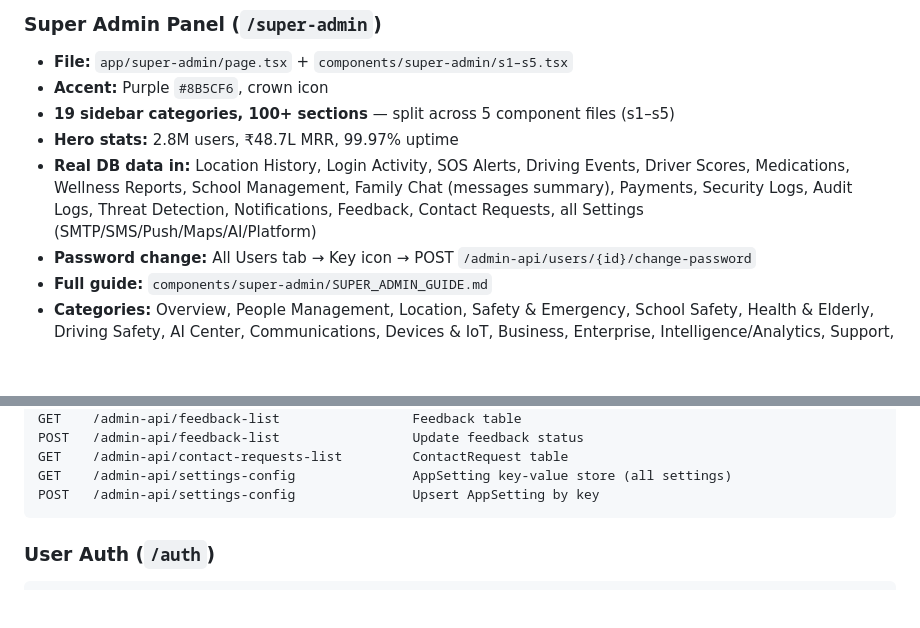
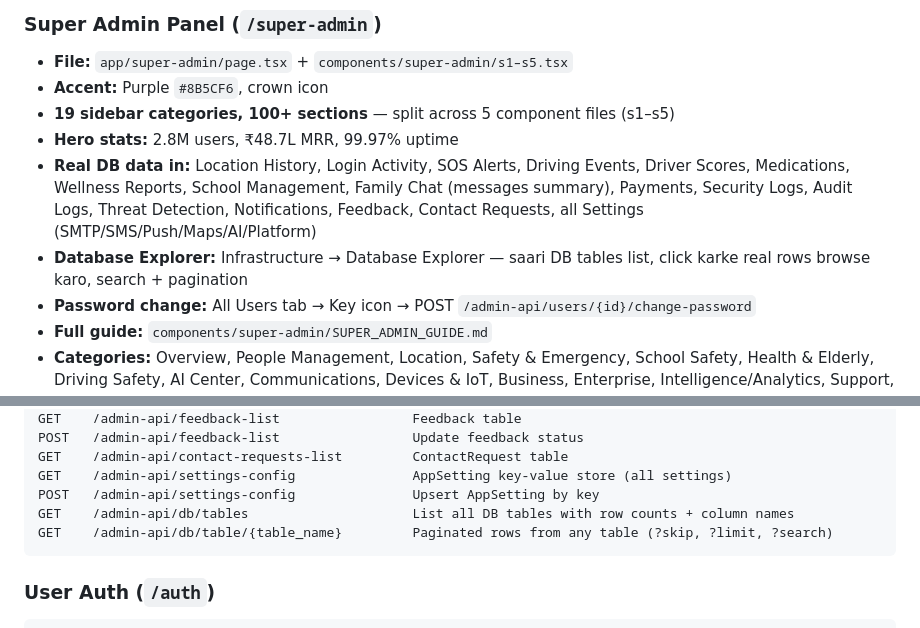
Before and after one commit to kamaralam1984/GRAVITY, a Markdown page: SYSTEM_INFO.md, 2 parts joined by grey strips. GitHub-like rendering; blank space fills up the shorter version.

````diff
--- a/SYSTEM_INFO.md
+++ b/SYSTEM_INFO.md
@@ -340,6 +340,7 @@ All dashboards share one login page (`/login`) but redirect to separate panels b
 - **19 sidebar categories, 100+ sections** — split across 5 component files (s1–s5)
 - **Hero stats:** 2.8M users, ₹48.7L MRR, 99.97% uptime
 - **Real DB data in:** Location History, Login Activity, SOS Alerts, Driving Events, Driver Scores, Medications, Wellness Reports, School Management, Family Chat (messages summary), Payments, Security Logs, Audit Logs, Threat Detection, Notifications, Feedback, Contact Requests, all Settings (SMTP/SMS/Push/Maps/AI/Platform)
+- **Database Explorer:** Infrastructure → Database Explorer — saari DB tables list, click karke real rows browse karo, search + pagination
 - **Password change:** All Users tab → Key icon → POST `/admin-api/users/{id}/change-password`
 - **Full guide:** `components/super-admin/SUPER_ADMIN_GUIDE.md`
 - **Categories:** Overview, People Management, Location, Safety & Emergency, School Safety, Health & Elderly, Driving Safety, AI Center, Communications, Devices & IoT, Business, Enterprise, Intelligence/Analytics, Support, Security, Administration, Developer Hub, System Monitoring, Configuration
@@ -769,6 +780,8 @@ POST   /admin-api/feedback-list                 Update feedback status
 GET    /admin-api/contact-requests-list         ContactRequest table
 GET    /admin-api/settings-config               AppSetting key-value store (all settings)
 POST   /admin-api/settings-config               Upsert AppSetting by key
+GET    /admin-api/db/tables                     List all DB tables with row counts + column names
+GET    /admin-api/db/table/{table_name}         Paginated rows from any table (?skip, ?limit, ?search)
 ```
 
 ### User Auth (`/auth`)
````
Also changed, not shown: other parts of SYSTEM_INFO.md (+44 -6 lines).
